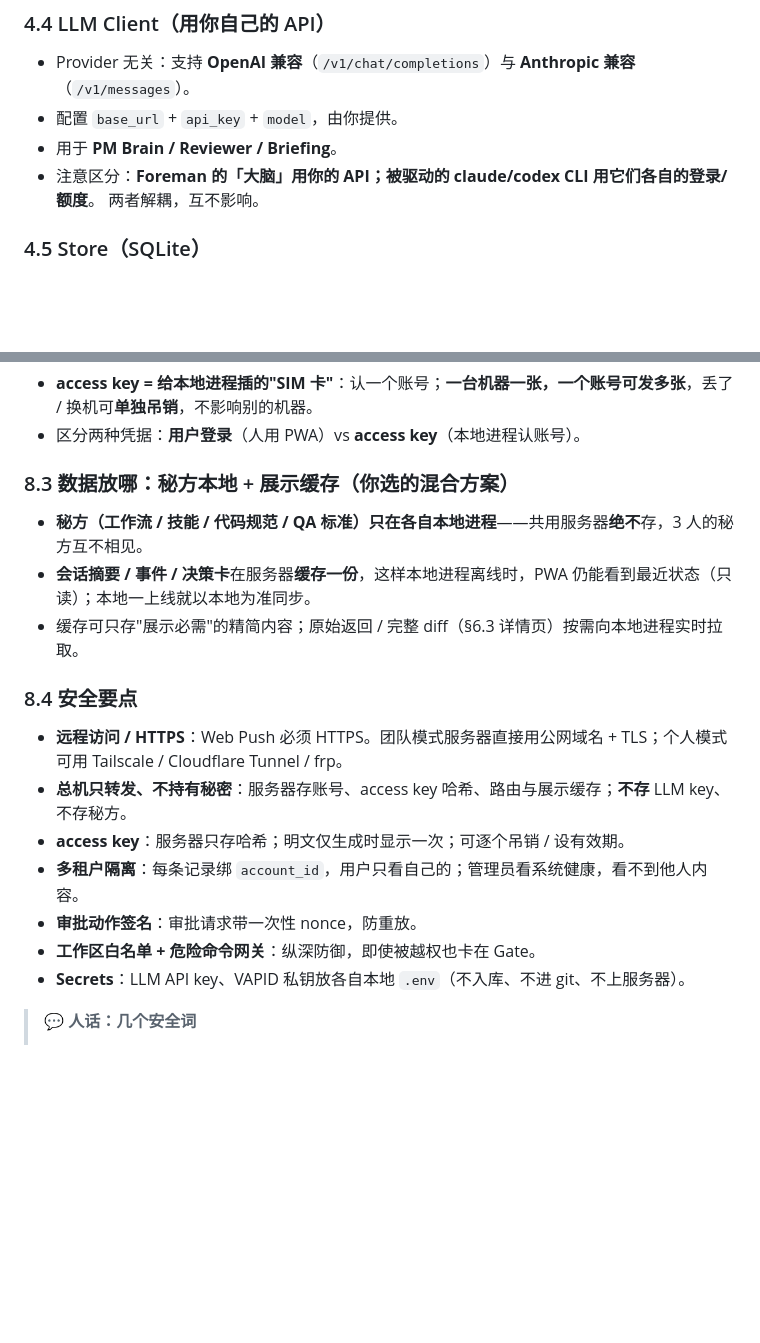
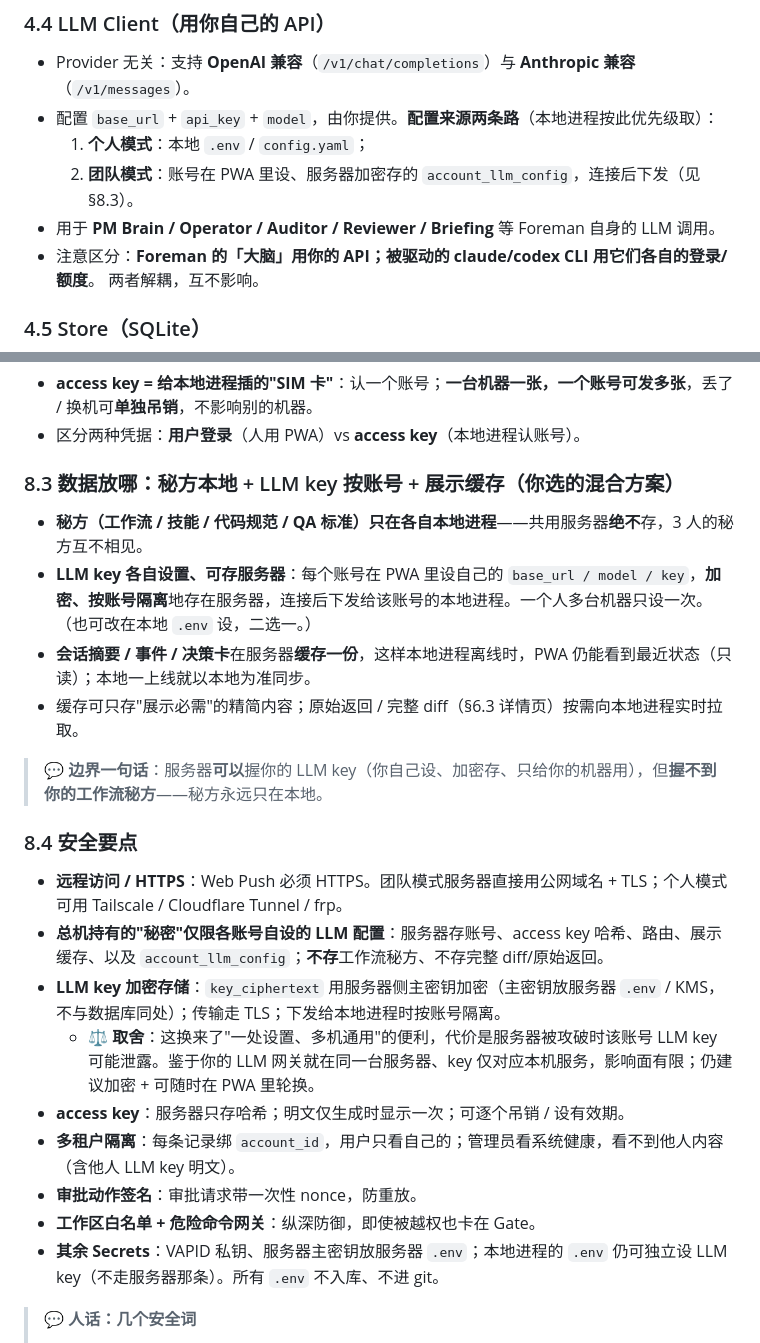
Before and after one commit to simplerjiang/agent-foreman, a Markdown page: docs/DESIGN.zh-CN.md, 2 parts joined by grey strips. Drawn GitHub-style; blank space fills up the shorter version.

```diff
--- a/docs/DESIGN.zh-CN.md
+++ b/docs/DESIGN.zh-CN.md
@@ -242,8 +242,10 @@ class AgentAdapter(Protocol):
 ### 4.4 LLM Client（用你自己的 API）
 
 - Provider 无关：支持 **OpenAI 兼容**（`/v1/chat/completions`）与 **Anthropic 兼容**（`/v1/messages`）。
-- 配置 `base_url` + `api_key` + `model`，由你提供。
-- 用于 **PM Brain / Reviewer / Briefing**。
+- 配置 `base_url` + `api_key` + `model`，由你提供。**配置来源两条路**（本地进程按此优先级取）：
+  1. **个人模式**：本地 `.env` / `config.yaml`；
+  2. **团队模式**：账号在 PWA 里设、服务器加密存的 `account_llm_config`，连接后下发（见 §8.3）。
+- 用于 **PM Brain / Operator / Auditor / Reviewer / Briefing** 等 Foreman 自身的 LLM 调用。
 - 注意区分：**Foreman 的「大脑」用你的 API；被驱动的 claude/codex CLI 用它们各自的登录/额度**。
   两者解耦，互不影响。
 
@@ -491,21 +496,26 @@ schema_version(version, applied_at)
 - **access key = 给本地进程插的"SIM 卡"**：认一个账号；**一台机器一张，一个账号可发多张**，丢了 / 换机可**单独吊销**，不影响别的机器。
 - 区分两种凭据：**用户登录**（人用 PWA）vs **access key**（本地进程认账号）。
 
-### 8.3 数据放哪：秘方本地 + 展示缓存（你选的混合方案）
+### 8.3 数据放哪：秘方本地 + LLM key 按账号 + 展示缓存（你选的混合方案）
 
 - **秘方（工作流 / 技能 / 代码规范 / QA 标准）只在各自本地进程**——共用服务器**绝不**存，3 人的秘方互不相见。
+- **LLM key 各自设置、可存服务器**：每个账号在 PWA 里设自己的 `base_url / model / key`，**加密、按账号隔离**地存在服务器，连接后下发给该账号的本地进程。一个人多台机器只设一次。（也可改在本地 `.env` 设，二选一。）
 - **会话摘要 / 事件 / 决策卡**在服务器**缓存一份**，这样本地进程离线时，PWA 仍能看到最近状态（只读）；本地一上线就以本地为准同步。
 - 缓存可只存"展示必需"的精简内容；原始返回 / 完整 diff（§6.3 详情页）按需向本地进程实时拉取。
+
+> 💬 **边界一句话**：服务器**可以**握你的 LLM key（你自己设、加密存、只给你的机器用），但**握不到你的工作流秘方**——秘方永远只在本地。
 
 ### 8.4 安全要点
 
 - **远程访问 / HTTPS**：Web Push 必须 HTTPS。团队模式服务器直接用公网域名 + TLS；个人模式可用 Tailscale / Cloudflare Tunnel / frp。
-- **总机只转发、不持有秘密**：服务器存账号、access key 哈希、路由与展示缓存；**不存** LLM key、不存秘方。
+- **总机持有的"秘密"仅限各账号自设的 LLM 配置**：服务器存账号、access key 哈希、路由、展示缓存、以及 `account_llm_config`；**不存**工作流秘方、不存完整 diff/原始返回。
+- **LLM key 加密存储**：`key_ciphertext` 用服务器侧主密钥加密（主密钥放服务器 `.env` / KMS，不与数据库同处）；传输走 TLS；下发给本地进程时按账号隔离。
+  - ⚖️ **取舍**：这换来了"一处设置、多机通用"的便利，代价是服务器被攻破时该账号 LLM key 可能泄露。鉴于你的 LLM 网关就在同一台服务器、key 仅对应本机服务，影响面有限；仍建议加密 + 可随时在 PWA 里轮换。
 - **access key**：服务器只存哈希；明文仅生成时显示一次；可逐个吊销 / 设有效期。
-- **多租户隔离**：每条记录绑 `account_id`，用户只看自己的；管理员看系统健康，看不到他人内容。
+- **多租户隔离**：每条记录绑 `account_id`，用户只看自己的；管理员看系统健康，看不到他人内容（含他人 LLM key 明文）。
 - **审批动作签名**：审批请求带一次性 nonce，防重放。
 - **工作区白名单 + 危险命令网关**：纵深防御，即使被越权也卡在 Gate。
-- **Secrets**：LLM API key、VAPID 私钥放各自本地 `.env`（不入库、不进 git、不上服务器）。
+- **其余 Secrets**：VAPID 私钥、服务器主密钥放服务器 `.env`；本地进程的 `.env` 仍可独立设 LLM key（不走服务器那条）。所有 `.env` 不入库、不进 git。
 
 > 💬 **人话：几个安全词**
 > - **access key 只存哈希**：服务器存的是 key 的"指纹"不是原文，库被翻了也还原不出你的 key。
```
Also changed, not shown: other parts of docs/DESIGN.zh-CN.md (+4 -1 lines), docs/ROADMAP.md (+5 -3 lines).
